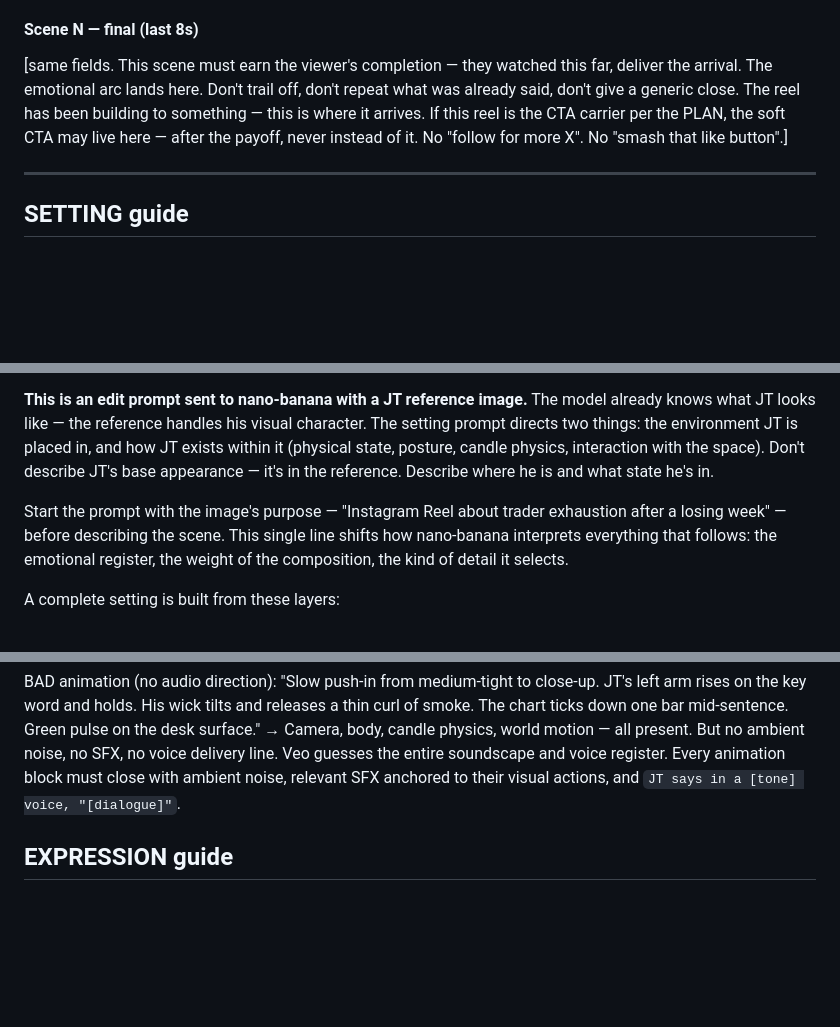
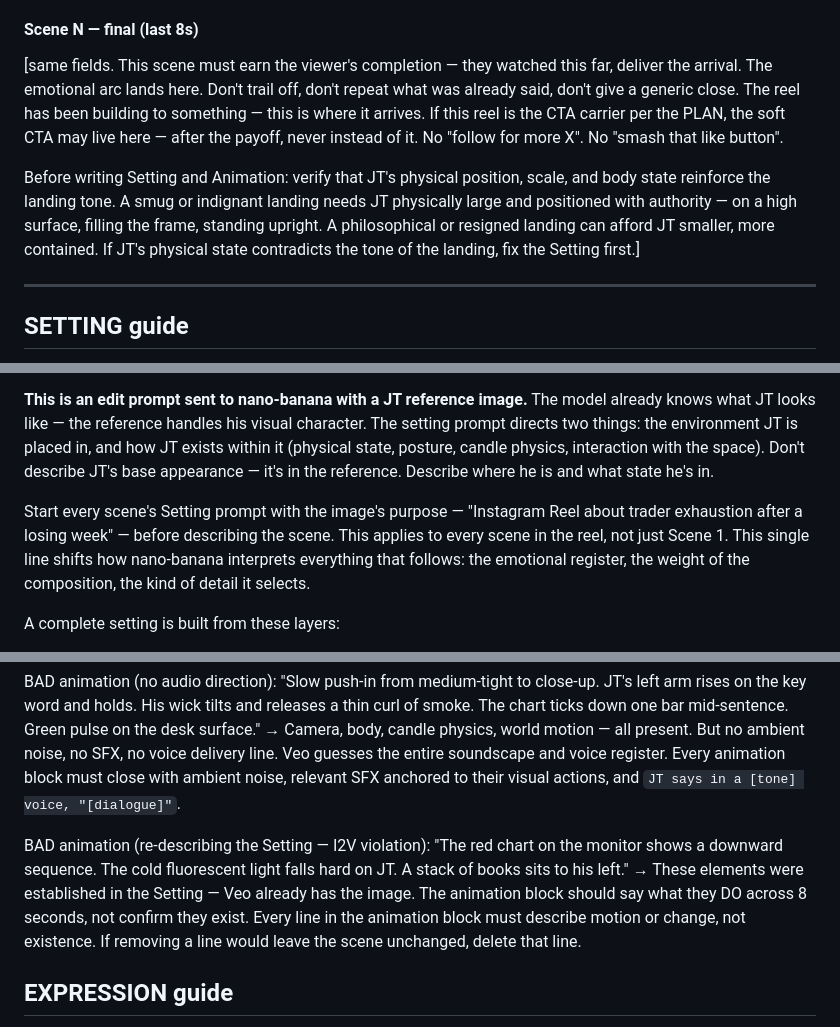
Before and after one commit to joacoesperon/content_app, a Markdown page: brand/director-prompt.md, 3 parts joined by grey strips. Rendered like a GitHub page; blank space fills up the shorter version.

Commit message:
director-prompt: apply 5 output-quality fixes from first real run
1. PLAN→Scene bridge: before writing Scene 1, verify the declared angle is visually executed — not just described in the PLAN
2. Explain the motive: clarify it applies to every scene's Setting, not just Scene 1
3. SFX rule: SFX must have an object and a surface — subjective experiences ("subliminal tone", "click like a period") are not renderable
4. I2V violation BAD example: re-describing Setting elements in animation is a violation — every animation line must describe change, not existence
5. Final scene physical positioning: JT's scale and body state must reinforce the landing tone before writing Setting/Animation

Co-Authored-By: Claude Sonnet 4.6 <noreply@anthropic.com>

```diff
--- a/brand/director-prompt.md
+++ b/brand/director-prompt.md
@@ -181,7 +183,9 @@ Write each field knowing what the others already contribute. Add your layer —
 [same fields. For each transition, actively ask: does this scene need a different setting or framing to serve the reel? A location shift that marks a new emotional beat or adds contrast — use it. If the story works in one place — stay. An unmotivated change is noise, not craft. Expression evolves as the arc demands — tone stays consistent. See SETTING, ANIMATION, EXPRESSION, and TONE guides for inter-scene guidance.]
 
 #### Scene N — final (last 8s)
-[same fields. This scene must earn the viewer's completion — they watched this far, deliver the arrival. The emotional arc lands here. Don't trail off, don't repeat what was already said, don't give a generic close. The reel has been building to something — this is where it arrives. If this reel is the CTA carrier per the PLAN, the soft CTA may live here — after the payoff, never instead of it. No "follow for more X". No "smash that like button".]
+[same fields. This scene must earn the viewer's completion — they watched this far, deliver the arrival. The emotional arc lands here. Don't trail off, don't repeat what was already said, don't give a generic close. The reel has been building to something — this is where it arrives. If this reel is the CTA carrier per the PLAN, the soft CTA may live here — after the payoff, never instead of it. No "follow for more X". No "smash that like button".
+
+Before writing Setting and Animation: verify that JT's physical position, scale, and body state reinforce the landing tone. A smug or indignant landing needs JT physically large and positioned with authority — on a high surface, filling the frame, standing upright. A philosophical or resigned landing can afford JT smaller, more contained. If JT's physical state contradicts the tone of the landing, fix the Setting first.]
 
 ---
 
@@ -191,7 +195,7 @@ The setting is not decoration — it is the emotional state made physical. Befor
 
 **This is an edit prompt sent to nano-banana with a JT reference image.** The model already knows what JT looks like — the reference handles his visual character. The setting prompt directs two things: the environment JT is placed in, and how JT exists within it (physical state, posture, candle physics, interaction with the space). Don't describe JT's base appearance — it's in the reference. Describe where he is and what state he's in.
 
-Start the prompt with the image's purpose — "Instagram Reel about trader exhaustion after a losing week" — before describing the scene. This single line shifts how nano-banana interprets everything that follows: the emotional register, the weight of the composition, the kind of detail it selects.
+Start every scene's Setting prompt with the image's purpose — "Instagram Reel about trader exhaustion after a losing week" — before describing the scene. This applies to every scene in the reel, not just Scene 1. This single line shifts how nano-banana interprets everything that follows: the emotional register, the weight of the composition, the kind of detail it selects.
 
 A complete setting is built from these layers:
 
@@ -382,6 +388,9 @@ BAD animation (no candle physics anywhere):
 
 BAD animation (no audio direction):
 "Slow push-in from medium-tight to close-up. JT's left arm rises on the key word and holds. His wick tilts and releases a thin curl of smoke. The chart ticks down one bar mid-sentence. Green pulse on the desk surface." → Camera, body, candle physics, world motion — all present. But no ambient noise, no SFX, no voice delivery line. Veo guesses the entire soundscape and voice register. Every animation block must close with ambient noise, relevant SFX anchored to their visual actions, and `JT says in a [tone] voice, "[dialogue]"`.
+
+BAD animation (re-describing the Setting — I2V violation):
+"The red chart on the monitor shows a downward sequence. The cold fluorescent light falls hard on JT. A stack of books sits to his left." → These elements were established in the Setting — Veo already has the image. The animation block should say what they DO across 8 seconds, not confirm they exist. Every line in the animation block must describe motion or change, not existence. If removing a line would leave the scene unchanged, delete that line.
 
 
 ## EXPRESSION guide
```
Also changed, not shown: other parts of brand/director-prompt.md (+4 -0 lines).
